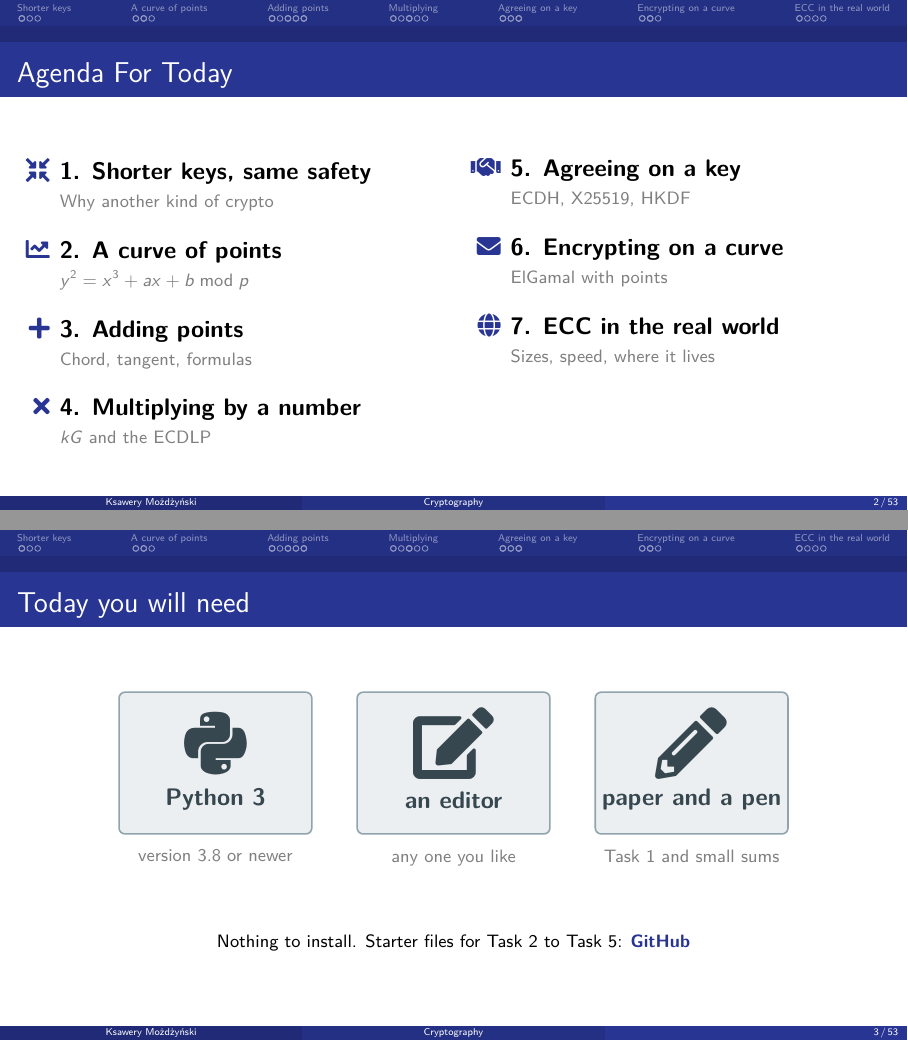
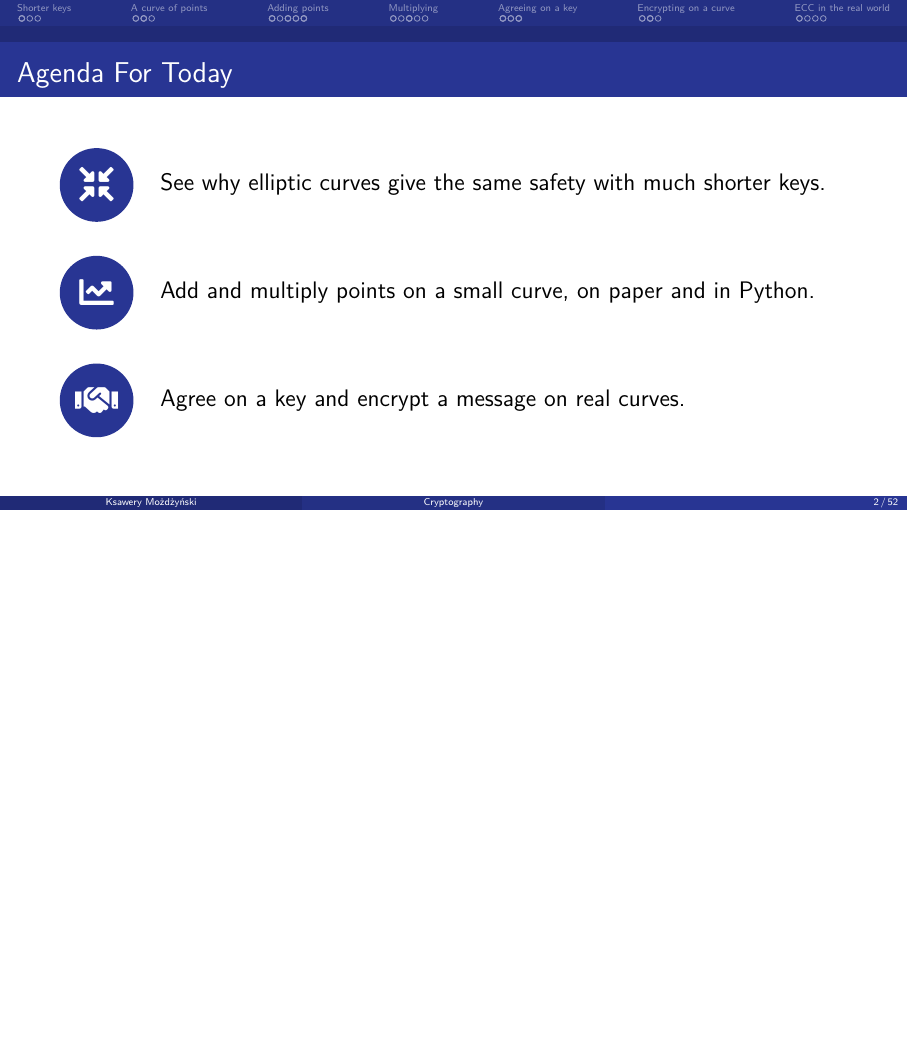
Before and after one commit to KsaweryM/Cryptography-Course, LaTeX slides (Lecture5/main.tex): pages 2 and 3 of 57 before the commit and page 2 of 56 after it, the two joined at a grey line, the shorter picture padded with empty space. Compiled offline with pdfLaTeX.

Commit message:
Lectures 4 and 5: a three-point agenda, no 'Today you will need' slide

```diff
--- a/Lecture5/main.tex
+++ b/Lecture5/main.tex
@@ -307,64 +307,20 @@
 
 \begin{frame}{Agenda For Today}
   \vfill
-  \begin{columns}[T,onlytextwidth]
-    \column{0.52\textwidth}
-      \large
-      \begin{itemize}
-        \item[\textcolor{DeepBlue}{\faIcon{compress-arrows-alt}}] \textbf{1. Shorter keys, same safety} \\
-        \textcolor{gray}{\small Why another kind of crypto}
-        \vspace{0.3cm}
-
-        \item[\textcolor{DeepBlue}{\faChartLine}] \textbf{2. A curve of points} \\
-        \textcolor{gray}{\small $y^2 = x^3 + ax + b \bmod p$}
-        \vspace{0.3cm}
-
-        \item[\textcolor{DeepBlue}{\faPlus}] \textbf{3. Adding points} \\
-        \textcolor{gray}{\small Chord, tangent, formulas}
-        \vspace{0.3cm}
-
-        \item[\textcolor{DeepBlue}{\faTimes}] \textbf{4. Multiplying by a number} \\
-        \textcolor{gray}{\small $kG$ and the ECDLP}
-      \end{itemize}
-    \column{0.48\textwidth}
-      \large
-      \begin{itemize}
-        \item[\textcolor{DeepBlue}{\faHandshake}] \textbf{5. Agreeing on a key} \\
-        \textcolor{gray}{\small ECDH, X25519, HKDF}
-        \vspace{0.3cm}
-
-        \item[\textcolor{DeepBlue}{\faEnvelope}] \textbf{6. Encrypting on a curve} \\
-        \textcolor{gray}{\small ElGamal with points}
-        \vspace{0.3cm}
-
-        \item[\textcolor{DeepBlue}{\faGlobe}] \textbf{7. ECC in the real world} \\
-        \textcolor{gray}{\small Sizes, speed, where it lives}
-      \end{itemize}
-  \end{columns}
-  \vfill
-  \say{Najpierw po co, potem matematyka na małej krzywej, potem prawdziwe krzywe w kodzie.}
-\end{frame}
-
-\begin{frame}{Today you will need}
-  \vfill
   \begin{center}
     \begin{tikzpicture}
-      \foreach \x/\ic/\name/\sub in {0/\faPython/Python 3/version 3.8 or newer,
-          4.2/\faEdit/an editor/any one you like,
-          8.4/\faIcon{pencil-alt}/paper and a pen/Task 1 and small sums} {
-        \node[hw, minimum width=3.4cm, minimum height=2.5cm] (b) at (\x,0) {};
-        \node[text=nInk] at (\x,0.35) {\fontsize{36}{38}\selectfont\ic};
-        \node[font=\large\bfseries, text=nInk] at (\x,-0.65) {\name};
-        \node[font=\small, text=gray, below=0.15cm of b] {\sub};
+      % what we will do today: one icon and one sentence per point (the section names are in the bar at the top)
+      \foreach \ic/\t [count=\k from 0] in {
+          {\faIcon{compress-arrows-alt}}/{See why elliptic curves give the same safety with much shorter keys.},
+          {\faChartLine}/{Add and multiply points on a small curve, on paper and in Python.},
+          {\faHandshake}/{Agree on a key and encrypt a message on real curves.}} {
+        \node[circle, fill=DeepBlue, text=white, minimum size=1.3cm, font=\LARGE] at (0,{-1.9*\k}) {\ic};
+        \node[anchor=west, text width=12cm, font=\large, align=left, execute at begin node={\hyphenpenalty=10000 }] at (1.0,{-1.9*\k}) {\t};
       }
     \end{tikzpicture}
   \end{center}
   \vfill
-  \begin{center}
-    \small Nothing to install. Starter files for Task 2 to Task 5: \ghlink{}
-  \end{center}
-  \vfill
-  \say{Każde zadanie jest samodzielne: potrzebne funkcje są gotowe w folderze zadania.}
+  \say{Najpierw po co, potem matematyka na małej krzywej, potem prawdziwe krzywe w kodzie. Nazwy sekcji są na pasku u góry.}
 \end{frame}
 
 % ======================================================================
```
Also changed, not shown: Lecture4/main.tex (+10 -50 lines), Lecture5/main.tex (4 more changed lines).
